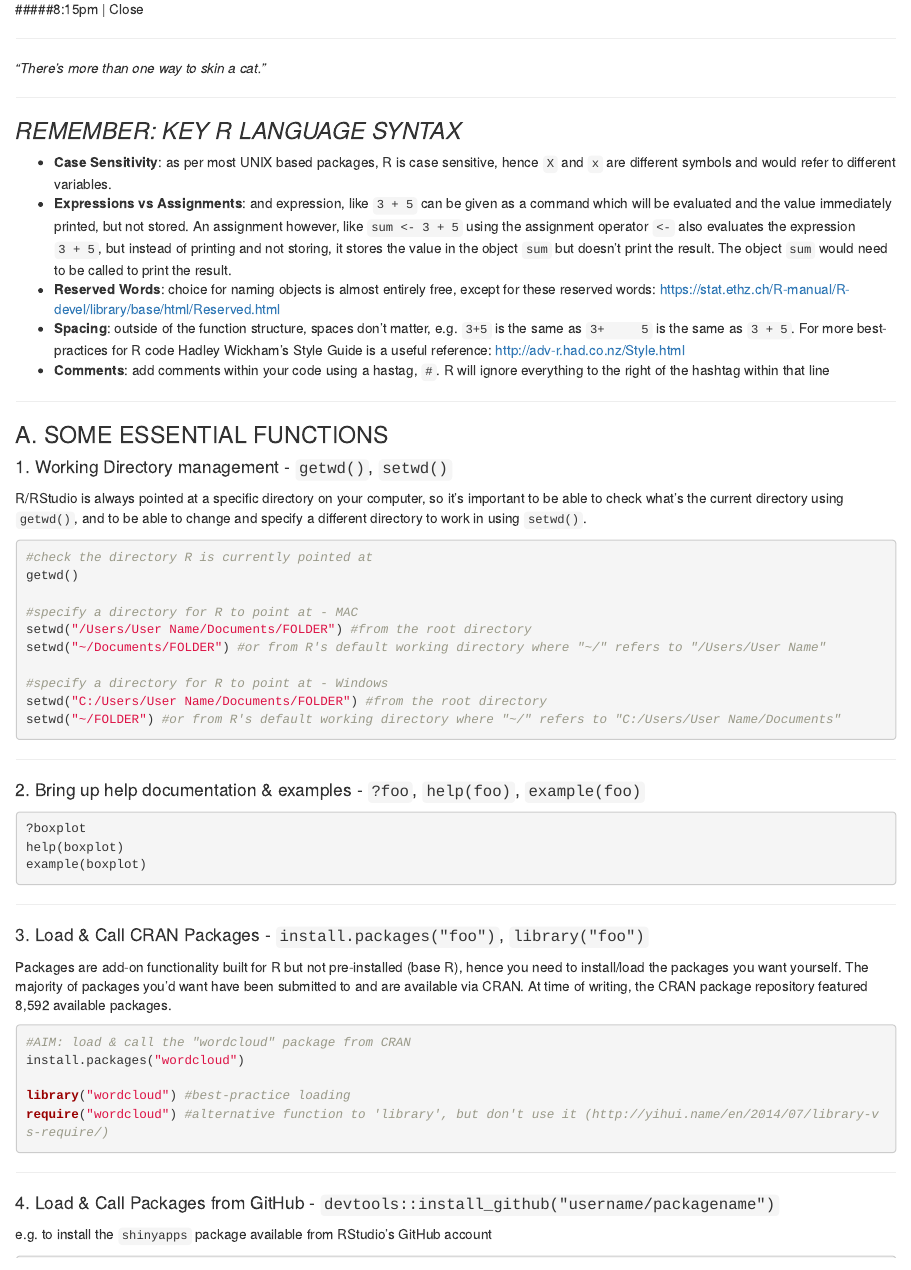
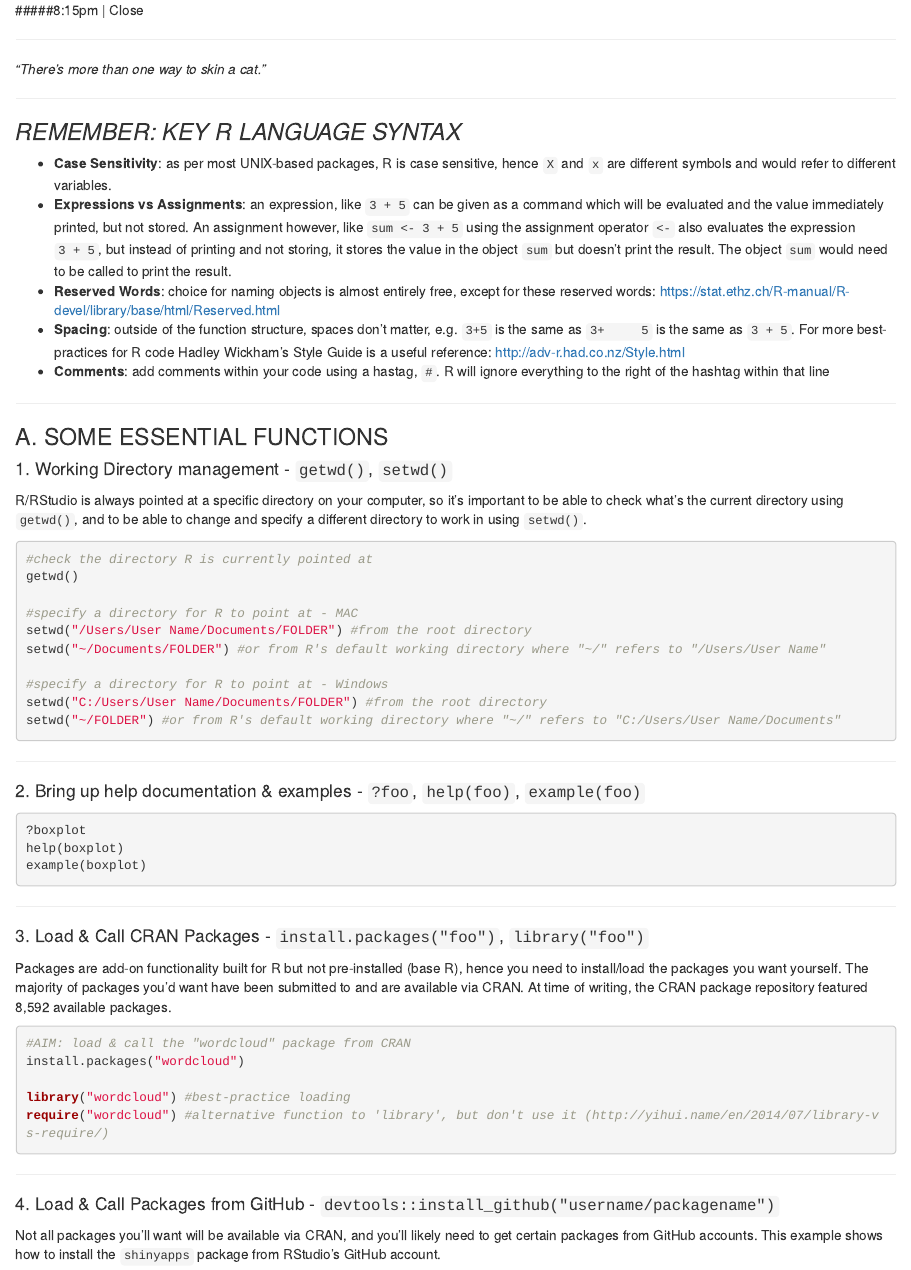
Before and after one commit to rladies-london/development, an R Markdown document (June_Workshop.Rmd): the page in a window 1100 px wide, from 840 px down before the commit and from 860 px down after it, so that both start at the same text. Rendered offline with R 4.5, knitr and Pandoc, with nearby package versions.

Commit message:
Improve explanatory text

````diff
--- a/June_Workshop.Rmd
+++ b/June_Workshop.Rmd
@@ -63,8 +63,8 @@ knitr::opts_chunk$set(echo = TRUE)
 ---
 
 ### *REMEMBER: KEY R LANGUAGE SYNTAX*
-* **Case Sensitivity**: as per most UNIX based packages, R is case sensitive, hence `X` and `x` are different symbols and would refer to different variables.
-* **Expressions vs Assignments**: and expression, like `3 + 5` can be given as a command which will be evaluated and the value immediately printed, but not stored. An assignment however, like `sum <- 3 + 5` using the assignment operator `<-` also evaluates the expression `3 + 5`, but instead of printing and not storing, it stores the value in the object `sum` but doesn't print the result. The object `sum` would need to be called to print the result.
+* **Case Sensitivity**: as per most UNIX-based packages, R is case sensitive, hence `X` and `x` are different symbols and would refer to different variables.
+* **Expressions vs Assignments**: an expression, like `3 + 5` can be given as a command which will be evaluated and the value immediately printed, but not stored. An assignment however, like `sum <- 3 + 5` using the assignment operator `<-` also evaluates the expression `3 + 5`, but instead of printing and not storing, it stores the value in the object `sum` but doesn't print the result. The object `sum` would need to be called to print the result.
 * **Reserved Words**: choice for naming objects is almost entirely free, except for these reserved words: https://stat.ethz.ch/R-manual/R-devel/library/base/html/Reserved.html
 * **Spacing**: outside of the function structure, spaces don't matter, e.g. `3+5` is the same as `3+     5` is the same as `3 + 5`. For more best-practices for R code Hadley Wickham's Style Guide is a useful reference: http://adv-r.had.co.nz/Style.html
 * **Comments**: add comments within your code using a hastag, `#`. R will ignore everything to the right of the hashtag within that line
@@ -114,7 +114,7 @@ require("wordcloud") #alternative function to 'library', but don't use it (http:
 ---
 
 #### 4. Load & Call Packages from GitHub - `devtools::install_github("username/packagename")`
-e.g. to install the `shinyapps` package available from RStudio's GitHub account
+Not all packages you'll want will be available via CRAN, and you'll likely need to get certain packages from GitHub accounts. This example shows how to install the `shinyapps` package from RStudio's GitHub account.
 ```{r 4, eval=FALSE}
 #AIM: load & call the "shinyapps" package from RStudio's GitHub
 install.packages("devtools") #pre-requisite for `devtools...` function
````
Also changed, not shown: June_Workshop.Rmd (2 more changed lines).
